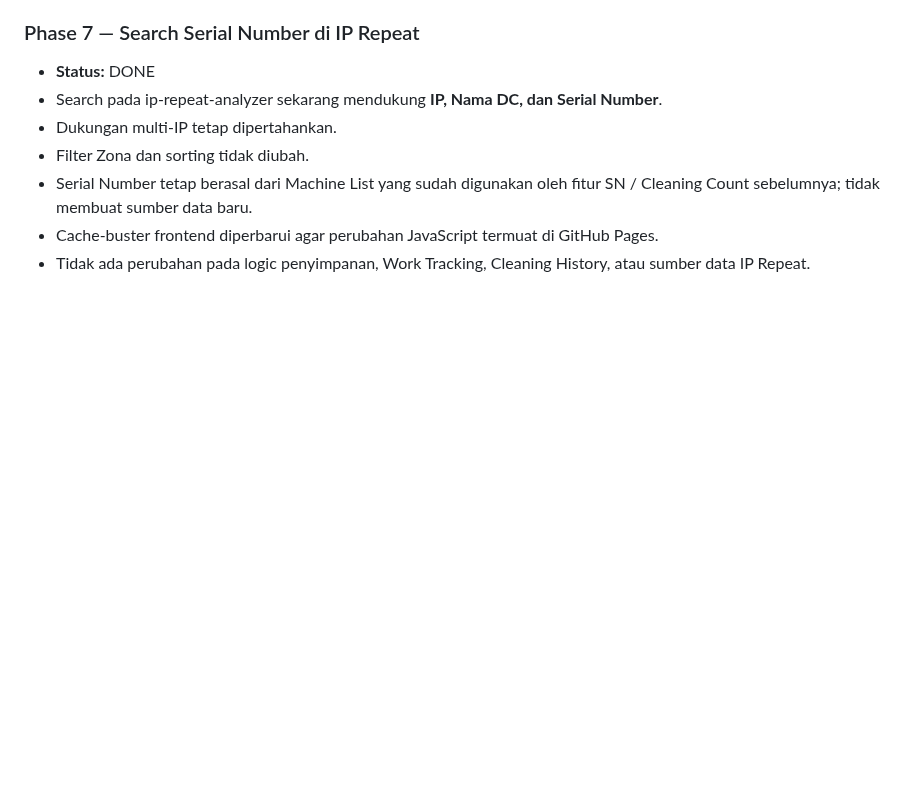
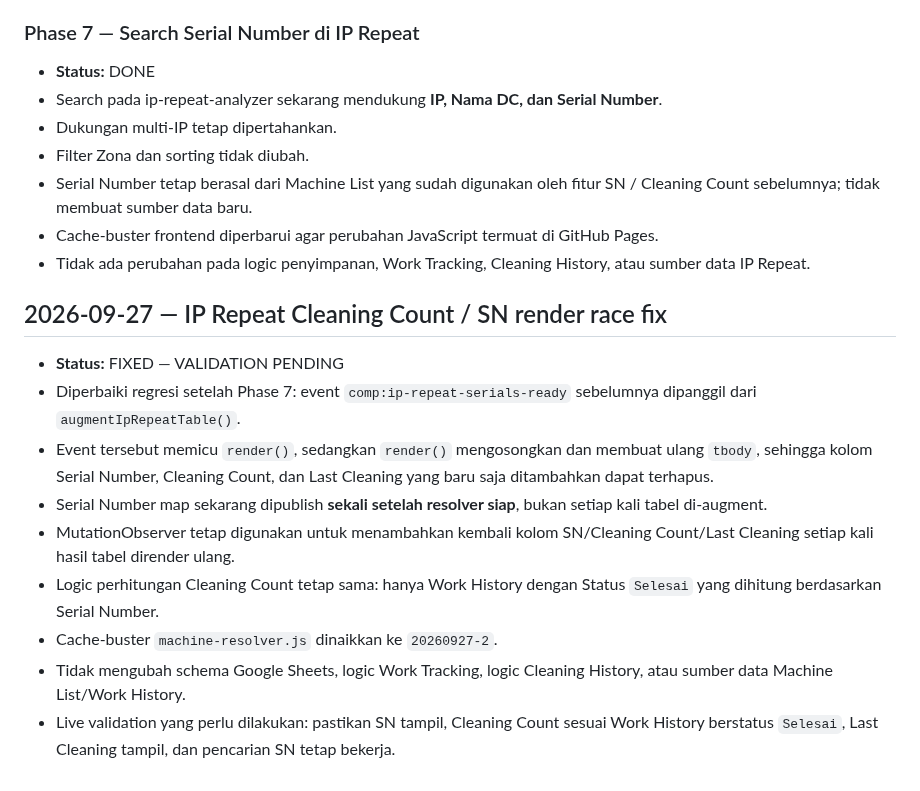
Before and after one commit to noxxadev/comp, a Markdown page: README.md, the part around the change. Drawn GitHub-style; blank space fills up the shorter version.

Commit message:
Document IP Repeat cleaning count fix

```diff
--- a/README.md
+++ b/README.md
@@ -387,3 +387,13 @@ Rule: before declaring a phase complete, record the exact changes, affected file
 - Serial Number tetap berasal dari Machine List yang sudah digunakan oleh fitur SN / Cleaning Count sebelumnya; tidak membuat sumber data baru.
 - Cache-buster frontend diperbarui agar perubahan JavaScript termuat di GitHub Pages.
 - Tidak ada perubahan pada logic penyimpanan, Work Tracking, Cleaning History, atau sumber data IP Repeat.
+## 2026-09-27 — IP Repeat Cleaning Count / SN render race fix
+- **Status:** FIXED — VALIDATION PENDING
+- Diperbaiki regresi setelah Phase 7: event `comp:ip-repeat-serials-ready` sebelumnya dipanggil dari `augmentIpRepeatTable()`.
+- Event tersebut memicu `render()`, sedangkan `render()` mengosongkan dan membuat ulang `tbody`, sehingga kolom Serial Number, Cleaning Count, dan Last Cleaning yang baru saja ditambahkan dapat terhapus.
+- Serial Number map sekarang dipublish **sekali setelah resolver siap**, bukan setiap kali tabel di-augment.
+- MutationObserver tetap digunakan untuk menambahkan kembali kolom SN/Cleaning Count/Last Cleaning setiap kali hasil tabel dirender ulang.
+- Logic perhitungan Cleaning Count tetap sama: hanya Work History dengan Status `Selesai` yang dihitung berdasarkan Serial Number.
+- Cache-buster `machine-resolver.js` dinaikkan ke `20260927-2`.
+- Tidak mengubah schema Google Sheets, logic Work Tracking, logic Cleaning History, atau sumber data Machine List/Work History.
+- Live validation yang perlu dilakukan: pastikan SN tampil, Cleaning Count sesuai Work History berstatus `Selesai`, Last Cleaning tampil, dan pencarian SN tetap bekerja.
```
